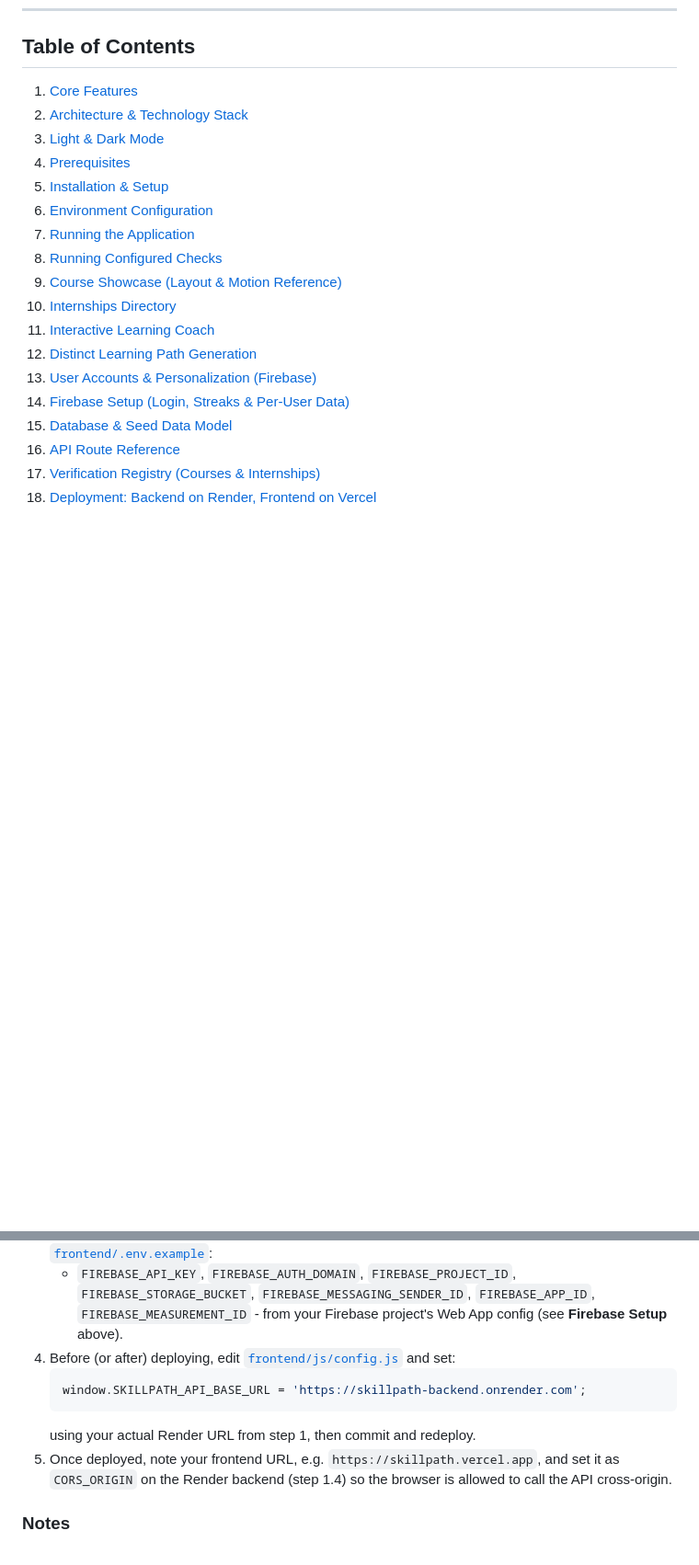
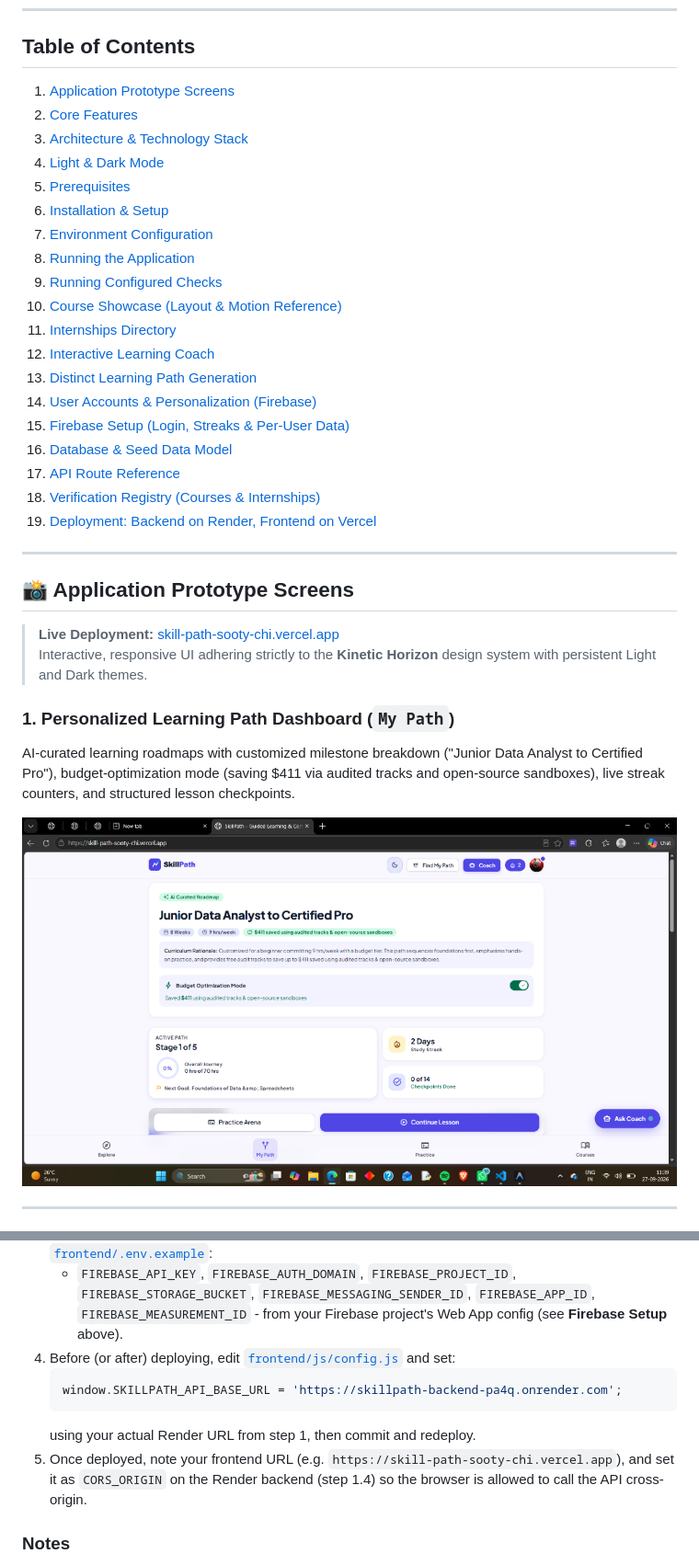
Before and after one commit to harshtripathi249-sudo/SkillPath, a Markdown page: README.md, 2 parts joined by grey strips. Shown at 92% size. Rendered like a GitHub page; pictures changed too: docs/screenshots/03-my-path-roadmap.png (added); blank space fills up the shorter version.

Commit message:
Add prototype screenshots and update README with visual interface previews

````diff
--- a/README.md
+++ b/README.md
@@ -7,21 +7,37 @@ Built strictly adhering to the **Kinetic Horizon** design system and the Stitch
 ---
 
 ## Table of Contents
-1. [Core Features](#core-features)
-2. [Architecture & Technology Stack](#architecture--technology-stack)
-3. [Light & Dark Mode](#light--dark-mode)
-4. [Prerequisites](#prerequisites)
-5. [Installation & Setup](#installation--setup)
-6. [Environment Configuration](#environment-configuration)
-7. [Running the Application](#running-the-application)
-8. [Running Configured Checks](#running-configured-checks)
-9. [Course Showcase (Layout & Motion Reference)](#course-showcase-layout--motion-reference)
-10. [Internships Directory](#internships-directory)
-11. [Interactive Learning Coach](#interactive-learning-coach)
-12. [Distinct Learning Path Generation](#distinct-learning-path-generation)
-13. [User Accounts & Personalization (Firebase)](#user-accounts--personalization-firebase)
-14. [Firebase Setup (Login, Streaks & Per-User Data)](#firebase-setup-login-streaks--per-user-data)
-15. [Database & Seed Data Model](#database--seed-data-model)
-16. [API Route Reference](#api-route-reference)
-17. [Verification Registry (Courses & Internships)](#verification-registry-courses--internships)
-18. [Deployment: Backend on Render, Frontend on Vercel](#deployment-backend-on-render-frontend-on-vercel)
+1. [Application Prototype Screens](#-application-prototype-screens)
+2. [Core Features](#core-features)
+3. [Architecture & Technology Stack](#architecture--technology-stack)
+4. [Light & Dark Mode](#light--dark-mode)
+5. [Prerequisites](#prerequisites)
+6. [Installation & Setup](#installation--setup)
+7. [Environment Configuration](#environment-configuration)
+8. [Running the Application](#running-the-application)
+9. [Running Configured Checks](#running-configured-checks)
+10. [Course Showcase (Layout & Motion Reference)](#course-showcase-layout--motion-reference)
+11. [Internships Directory](#internships-directory)
+12. [Interactive Learning Coach](#interactive-learning-coach)
+13. [Distinct Learning Path Generation](#distinct-learning-path-generation)
+14. [User Accounts & Personalization (Firebase)](#user-accounts--personalization-firebase)
+15. [Firebase Setup (Login, Streaks & Per-User Data)](#firebase-setup-login-streaks--per-user-data)
+16. [Database & Seed Data Model](#database--seed-data-model)
+17. [API Route Reference](#api-route-reference)
+18. [Verification Registry (Courses & Internships)](#verification-registry-courses--internships)
+19. [Deployment: Backend on Render, Frontend on Vercel](#deployment-backend-on-render-frontend-on-vercel)
+
+---
+
+## 📸 Application Prototype Screens
+
+> **Live Deployment:** [skill-path-sooty-chi.vercel.app](https://skill-path-sooty-chi.vercel.app)
+> Interactive, responsive UI adhering strictly to the **Kinetic Horizon** design system with persistent Light and Dark themes.
+
+### 1. Personalized Learning Path Dashboard (`My Path`)
+AI-curated learning roadmaps with customized milestone breakdown ("Junior Data Analyst to Certified Pro"), budget-optimization mode (saving $411 via audited tracks and open-source sandboxes), live streak counters, and structured lesson checkpoints.
+
+![Personalized Learning Path Dashboard](docs/screenshots/03-my-path-roadmap.png)
+
+---
+
@@ -321,10 +362,10 @@ The `backend/` and `frontend/` folders are independent - each can be deployed to
    - `FIREBASE_API_KEY`, `FIREBASE_AUTH_DOMAIN`, `FIREBASE_PROJECT_ID`, `FIREBASE_STORAGE_BUCKET`, `FIREBASE_MESSAGING_SENDER_ID`, `FIREBASE_APP_ID`, `FIREBASE_MEASUREMENT_ID` - from your Firebase project's Web App config (see **Firebase Setup** above).
 4. Before (or after) deploying, edit [`frontend/js/config.js`](frontend/js/config.js) and set:
    ```js
-   window.SKILLPATH_API_BASE_URL = 'https://skillpath-backend.onrender.com';
+   window.SKILLPATH_API_BASE_URL = 'https://skillpath-backend-pa4q.onrender.com';
    ```
    using your actual Render URL from step 1, then commit and redeploy.
-5. Once deployed, note your frontend URL, e.g. `https://skillpath.vercel.app`, and set it as `CORS_ORIGIN` on the Render backend (step 1.4) so the browser is allowed to call the API cross-origin.
+5. Once deployed, note your frontend URL (e.g. `https://skill-path-sooty-chi.vercel.app`), and set it as `CORS_ORIGIN` on the Render backend (step 1.4) so the browser is allowed to call the API cross-origin.
 
 ### Notes
 
````
Also changed, not shown: other parts of README.md (+25 -0 lines), docs/screenshots/01-explore-discovery-light.png (added), docs/screenshots/02-explore-showcase-dark.png (added), docs/screenshots/04-practice-sandbox-assessment.png (added), docs/screenshots/05-course-directory-audit.png (added).
